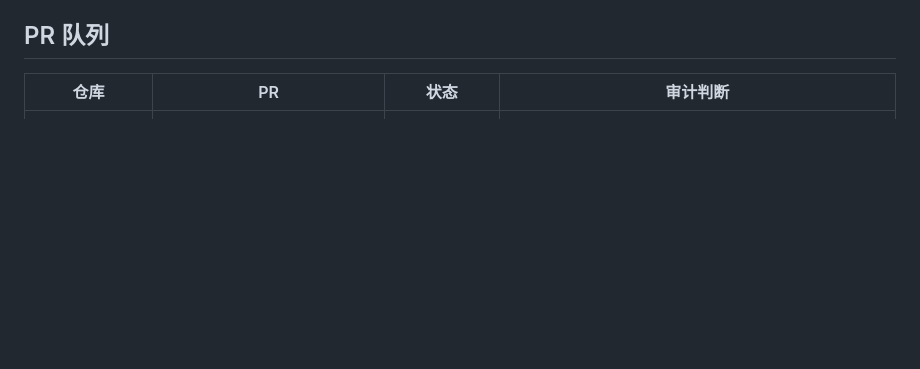
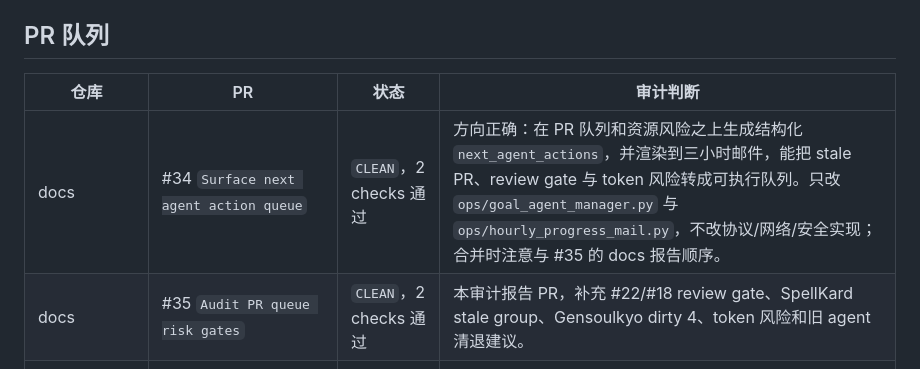
Before and after one commit to Phantasm-Klash/docs, a Markdown page: dev/audits/2026-06-30-audit-agent-pr-queue-risk.md, the part around the change. GitHub-like rendering; blank space fills up the shorter version.

Commit message:
docs: audit docs action queue pr

```diff
--- a/dev/audits/2026-06-30-audit-agent-pr-queue-risk.md
+++ b/dev/audits/2026-06-30-audit-agent-pr-queue-risk.md
@@ -16,6 +16,8 @@
 
 | 仓库 | PR | 状态 | 审计判断 |
 | --- | --- | --- | --- |
+| docs | #34 `Surface next agent action queue` | `CLEAN`，2 checks 通过 | 方向正确：在 PR 队列和资源风险之上生成结构化 `next_agent_actions`，并渲染到三小时邮件，能把 stale PR、review gate 与 token 风险转成可执行队列。只改 `ops/goal_agent_manager.py` 与 `ops/hourly_progress_mail.py`，不改协议/网络/安全实现；合并时注意与 #35 的 docs 报告顺序。 |
+| docs | #35 `Audit PR queue risk gates` | `CLEAN`，2 checks 通过 | 本审计报告 PR，补充 #22/#18 review gate、SpellKard stale group、Gensoulkyo dirty 4、token 风险和旧 agent 清退建议。 |
 | Gensoulkyo | #22 `Tighten business settlement and service callback contracts` | `CLEAN`，2 checks 通过 | 符合 Phase 3 业务服权威方向；涉及 service callback、settlement/result projection、Nakama RPC/WSS 边界，合并前需要人工 diff 审阅与 protocol audit 证据。 |
 | PhK-BattleServer | #18 `Bind boss defeated tick projection` | `CLEAN`，2 checks 通过 | 符合 C++ Battle Server 结算/投影验真方向；分支还包含 decoded session boundary，合并前需要人工 diff 审阅与 protocol audit 证据。 |
 | SpellKard | #13/#15/#16/#18 | `DIRTY` | 不应继续堆新功能扩大冲突面；建议重建一个 current-base PR 或逐项记录 supersede。 |
```
